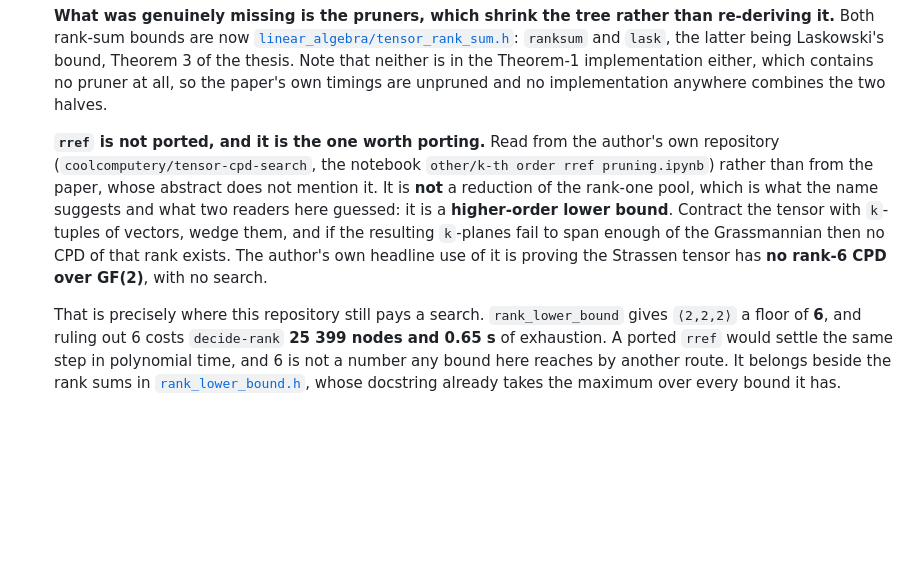
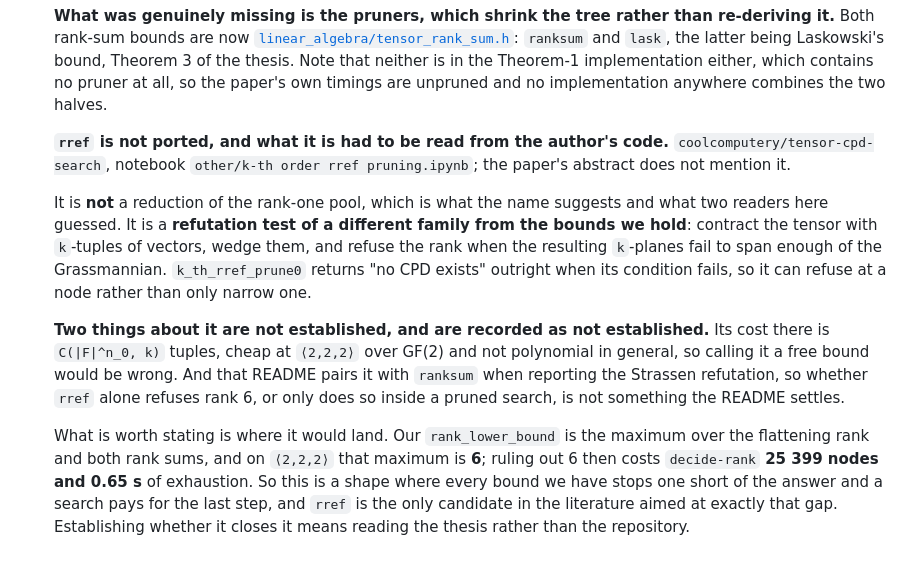
Before and after one commit to Tewf/tensor-rank-toolkit, a Markdown page: state-of-the-art/lower-bounds.md, the part around the change. Drawn GitHub-style; blank space fills up the shorter version.

Commit message:
Correct what I claimed for rref one commit ago
The previous commit called it a higher-order lower bound that proves the Strassen
refutation "with no search", "in polynomial time". Both are more than the sources
support, and I read a README where I should have read the thesis.

What the notebook shows is a refutation test whose cost is `C(|F|^n_0, k)` tuples:
cheap at that shape over GF(2), not polynomial in general. And the repository
pairs `rref` with `ranksum` when it reports the rank-6 refutation, so whether
`rref` alone refuses is not settled by what I read.

What survives is the part that made it worth recording, and it is enough: our
`rank_lower_bound` maximum stops at 6 on the one instance where the answer is 7,
a search pays 25 399 nodes for that last step, and `rref` is the only candidate in
the literature aimed at exactly that gap. Both files now say that, and say plainly
which two questions reading the code did not answer.

```diff
--- a/state-of-the-art/lower-bounds.md
+++ b/state-of-the-art/lower-bounds.md
@@ -46,21 +46,29 @@ this repository is, and the front is much closer to us:
   contains no pruner at all, so the paper's own timings are unpruned and no
   implementation anywhere combines the two halves.
 
-  **`rref` is not ported, and it is the one worth porting.** Read from the
-  author's own repository (`coolcomputery/tensor-cpd-search`, the notebook
-  `other/k-th order rref pruning.ipynb`) rather than from the paper, whose
-  abstract does not mention it. It is **not** a reduction of the rank-one pool,
-  which is what the name suggests and what two readers here guessed: it is a
-  **higher-order lower bound**. Contract the tensor with `k`-tuples of vectors,
-  wedge them, and if the resulting `k`-planes fail to span enough of the
-  Grassmannian then no CPD of that rank exists. The author's own headline use of
-  it is proving the Strassen tensor has **no rank-6 CPD over GF(2)**, with no
-  search.
+  **`rref` is not ported, and what it is had to be read from the author's code.**
+  `coolcomputery/tensor-cpd-search`, notebook `other/k-th order rref pruning.ipynb`;
+  the paper's abstract does not mention it.
 
-  That is precisely where this repository still pays a search.
-  `rank_lower_bound` gives `⟨2,2,2⟩` a floor of **6**, and ruling out 6 costs
-  `decide-rank` **25 399 nodes and 0.65 s** of exhaustion. A ported `rref` would
-  settle the same step in polynomial time, and 6 is not a number any bound here
-  reaches by another route. It belongs beside the rank sums in
-  [`rank_lower_bound.h`](../linear_algebra/rank_lower_bound.h), whose docstring
-  already takes the maximum over every bound it has.
+  It is **not** a reduction of the rank-one pool, which is what the name suggests
+  and what two readers here guessed. It is a **refutation test of a different
+  family from the bounds we hold**: contract the tensor with `k`-tuples of
+  vectors, wedge them, and refuse the rank when the resulting `k`-planes fail to
+  span enough of the Grassmannian. `k_th_rref_prune0` returns "no CPD exists"
+  outright when its condition fails, so it can refuse at a node rather than only
+  narrow one.
+
+  **Two things about it are not established, and are recorded as not
+  established.** Its cost there is `C(|F|^n_0, k)` tuples, cheap at `⟨2,2,2⟩` over
+  GF(2) and not polynomial in general, so calling it a free bound would be wrong.
+  And that README pairs it with `ranksum` when reporting the Strassen refutation,
+  so whether `rref` alone refuses rank 6, or only does so inside a pruned search,
+  is not something the README settles.
+
+  What is worth stating is where it would land. Our `rank_lower_bound` is the
+  maximum over the flattening rank and both rank sums, and on `⟨2,2,2⟩` that
+  maximum is **6**; ruling out 6 then costs `decide-rank` **25 399 nodes and
+  0.65 s** of exhaustion. So this is a shape where every bound we have stops one
+  short of the answer and a search pays for the last step, and `rref` is the only
+  candidate in the literature aimed at exactly that gap. Establishing whether it
+  closes it means reading the thesis rather than the repository.
```
Also changed, not shown: references.md (+7 -7 lines).
